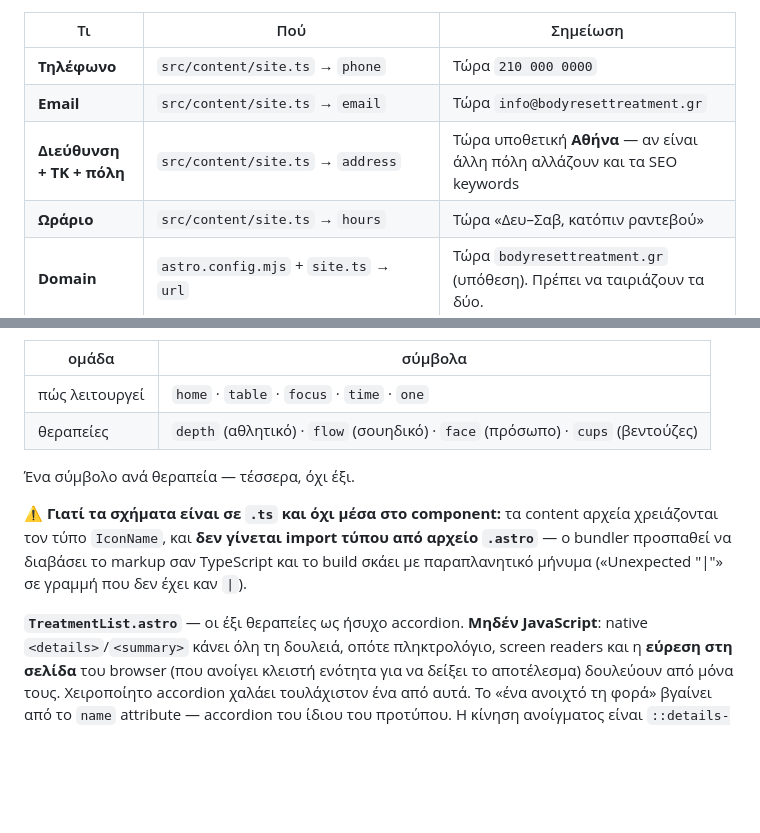
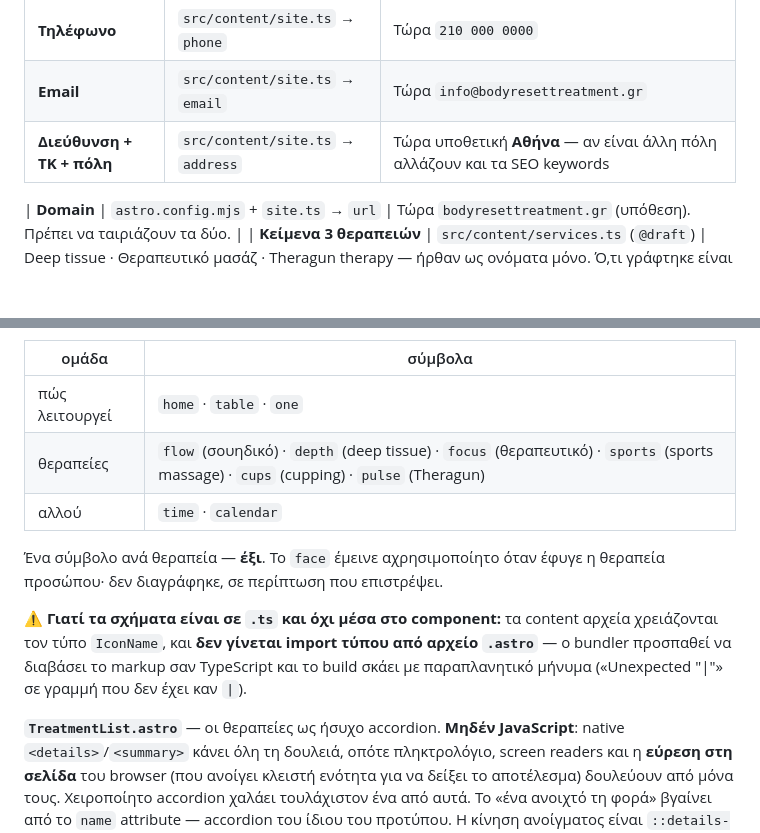
Before and after one commit to ariszaf/body-reset-treatment, a Markdown page: TODO.md, 2 parts joined by grey strips. Rendered like a GitHub page; blank space fills up the shorter version.

Commit message:
TODO: ενημέρωση πίνακα συμβόλων και ωραρίου
Co-Authored-By: Claude Opus 5 <noreply@anthropic.com>
Claude-Session: https://claude.ai/code/session_017AzPJjjwhjWgfMQmL7VfPh

```diff
--- a/TODO.md
+++ b/TODO.md
@@ -10,7 +10,7 @@
 | **Τηλέφωνο** | `src/content/site.ts` → `phone` | Τώρα `210 000 0000` |
 | **Email** | `src/content/site.ts` → `email` | Τώρα `info@bodyresettreatment.gr` |
 | **Διεύθυνση + ΤΚ + πόλη** | `src/content/site.ts` → `address` | Τώρα υποθετική **Αθήνα** — αν είναι άλλη πόλη αλλάζουν και τα SEO keywords |
-| **Ωράριο** | `src/content/site.ts` → `hours` | Τώρα «Δευ–Σαβ, κατόπιν ραντεβού» |
+
 | **Domain** | `astro.config.mjs` + `site.ts` → `url` | Τώρα `bodyresettreatment.gr` (υπόθεση). Πρέπει να ταιριάζουν τα δύο. |
 | **Κείμενα 3 θεραπειών** | `src/content/services.ts` (`@draft`) | Deep tissue · Θεραπευτικό μασάζ · Theragun therapy — ήρθαν ως ονόματα μόνο. Ό,τι γράφτηκε είναι δικό μας, χωρίς ισχυρισμό αποτελέσματος |
 | **Οι 6 κατηγορίες** | `src/content/services.ts` → `category` | Δικές μας λέξεις πάνω από κάθε όνομα |
@@ -89,17 +89,19 @@ script (`make-logo-svg.py`) κάνει **μόνο δύο** πράγματα —
 
 | ομάδα | σύμβολα |
 |---|---|
-| πώς λειτουργεί | `home` · `table` · `focus` · `time` · `one` |
-| θεραπείες | `depth` (αθλητικό) · `flow` (σουηδικό) · `face` (πρόσωπο) · `cups` (βεντούζες) |
+| πώς λειτουργεί | `home` · `table` · `one` |
+| θεραπείες | `flow` (σουηδικό) · `depth` (deep tissue) · `focus` (θεραπευτικό) · `sports` (sports massage) · `cups` (cupping) · `pulse` (Theragun) |
+| αλλού | `time` · `calendar` |
 
-Ένα σύμβολο ανά θεραπεία — τέσσερα, όχι έξι.
+Ένα σύμβολο ανά θεραπεία — **έξι**. Το `face` έμεινε αχρησιμοποίητο όταν έφυγε η
+θεραπεία προσώπου· δεν διαγράφηκε, σε περίπτωση που επιστρέψει.
 
 ⚠ **Γιατί τα σχήματα είναι σε `.ts` και όχι μέσα στο component:** τα content αρχεία
 χρειάζονται τον τύπο `IconName`, και **δεν γίνεται import τύπου από αρχείο `.astro`** —
 ο bundler προσπαθεί να διαβάσει το markup σαν TypeScript και το build σκάει με
 παραπλανητικό μήνυμα («Unexpected "|"» σε γραμμή που δεν έχει καν `|`).
 
-**`TreatmentList.astro`** — οι έξι θεραπείες ως ήσυχο accordion. **Μηδέν JavaScript**:
+**`TreatmentList.astro`** — οι θεραπείες ως ήσυχο accordion. **Μηδέν JavaScript**:
 native `<details>`/`<summary>` κάνει όλη τη δουλειά, οπότε πληκτρολόγιο, screen readers
 και η **εύρεση στη σελίδα** του browser (που ανοίγει κλειστή ενότητα για να δείξει
 το αποτέλεσμα) δουλεύουν από μόνα τους. Χειροποίητο accordion χαλάει τουλάχιστον ένα
```
